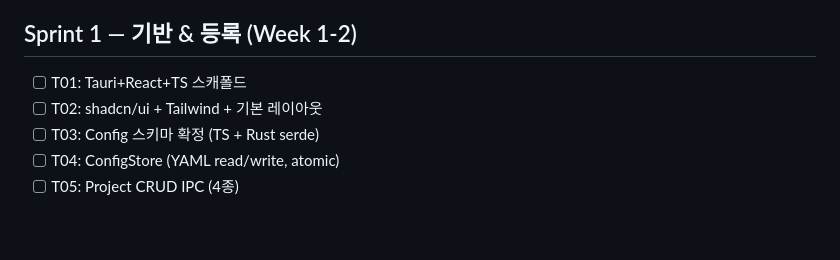
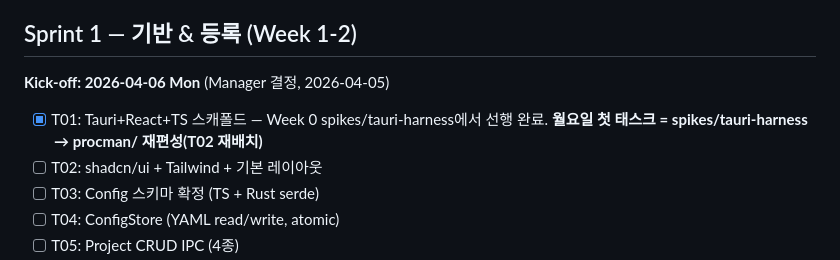
Before and after one commit to jkeloper/procman, a Markdown page: TODO.md, the part around the change. GitHub-like rendering; blank space fills up the shorter version.

Commit message:
chore: lock Sprint 1 kickoff to 2026-04-06 Mon (manager decision)

```diff
--- a/TODO.md
+++ b/TODO.md
@@ -51,7 +51,8 @@
 - [ ] **Week 2 종료 재평가 게이트**: T05 2일 초과 시 Electron 전환 재검토
 
 ## Sprint 1 — 기반 & 등록 (Week 1-2)
-- [ ] T01: Tauri+React+TS 스캐폴드
+**Kick-off: 2026-04-06 Mon** (Manager 결정, 2026-04-05)
+- [x] T01: Tauri+React+TS 스캐폴드 — Week 0 spikes/tauri-harness에서 선행 완료. **월요일 첫 태스크 = spikes/tauri-harness → procman/ 재편성(T02 재배치)**
 - [ ] T02: shadcn/ui + Tailwind + 기본 레이아웃
 - [ ] T03: Config 스키마 확정 (TS + Rust serde)
 - [ ] T04: ConfigStore (YAML read/write, atomic)
```
